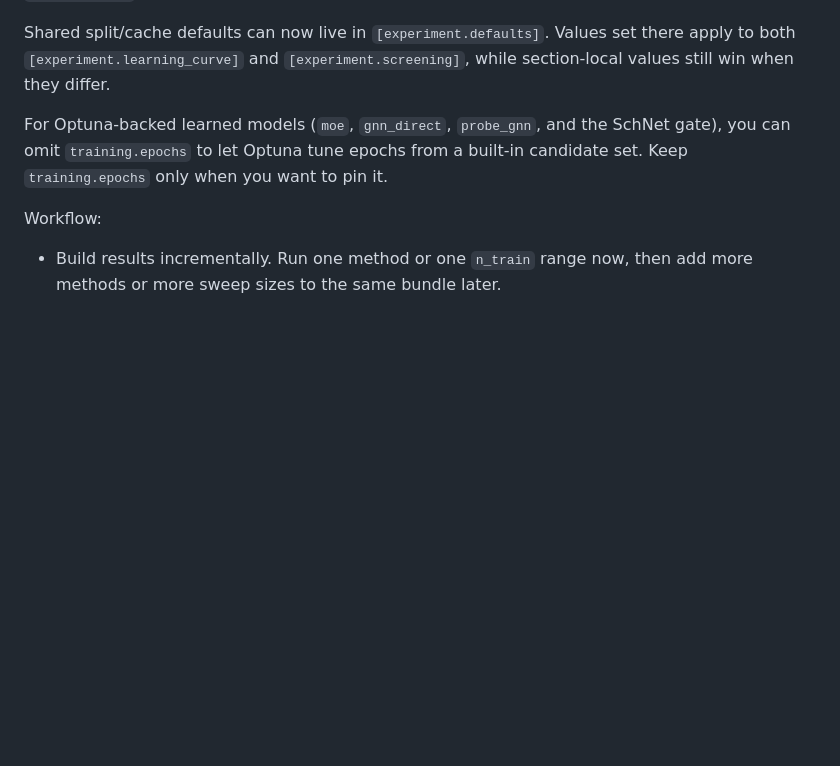
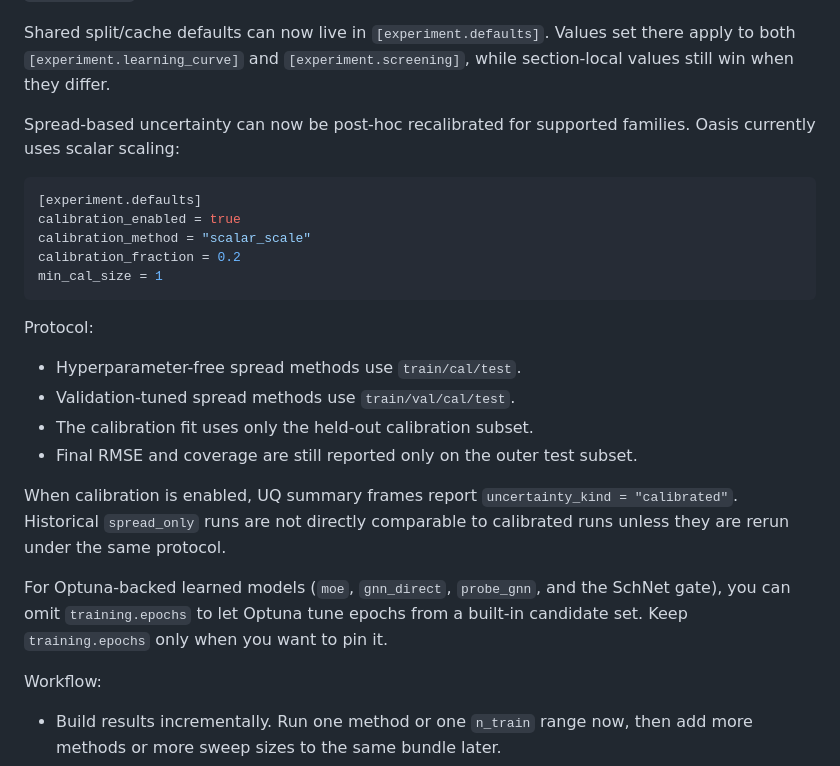
Before and after one commit to SiliconScientist/oasis, a Markdown page: README.md, the part around the change. Rendered like a GitHub page; blank space fills up the shorter version.

Commit message:
Document calibration protocol and tradeoffs

````diff
--- a/README.md
+++ b/README.md
@@ -193,6 +193,29 @@ sampler = "tpe"
 Shared split/cache defaults can now live in `[experiment.defaults]`. Values set
 there apply to both `[experiment.learning_curve]` and `[experiment.screening]`,
 while section-local values still win when they differ.
+
+Spread-based uncertainty can now be post-hoc recalibrated for supported
+families. Oasis currently uses scalar scaling:
+
+```toml
+[experiment.defaults]
+calibration_enabled = true
+calibration_method = "scalar_scale"
+calibration_fraction = 0.2
+min_cal_size = 1
+```
+
+Protocol:
+
+- Hyperparameter-free spread methods use `train/cal/test`.
+- Validation-tuned spread methods use `train/val/cal/test`.
+- The calibration fit uses only the held-out calibration subset.
+- Final RMSE and coverage are still reported only on the outer test subset.
+
+When calibration is enabled, UQ summary frames report
+`uncertainty_kind = "calibrated"`. Historical `spread_only` runs are not
+directly comparable to calibrated runs unless they are rerun under the same
+protocol.
 
 For Optuna-backed learned models (`moe`, `gnn_direct`, `probe_gnn`, and the
 SchNet gate), you can omit `training.epochs` to let Optuna tune epochs from a
````
